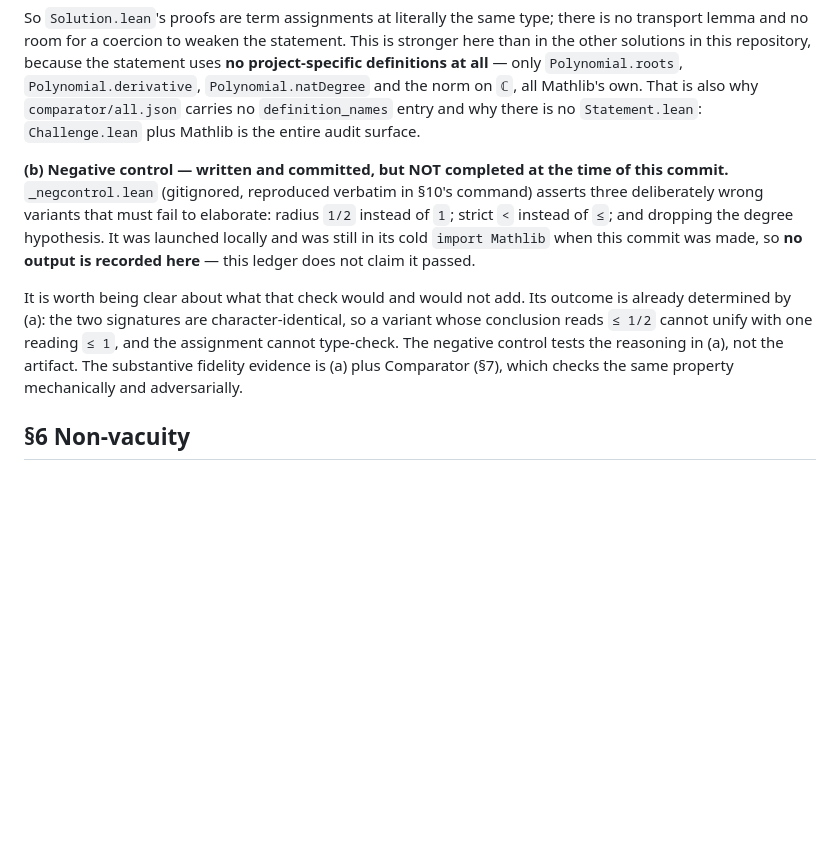
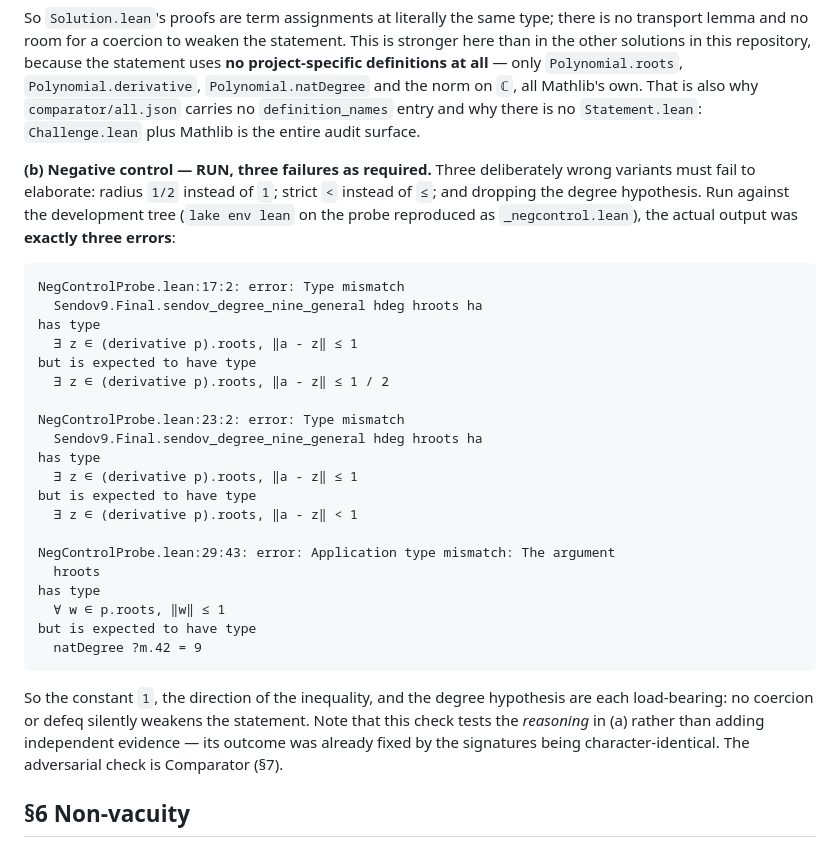
Before and after one commit to antoshashakov/Principia-Math-Solutions, a Markdown page: sendov9/VERIFICATION.md, the part around the change. Drawn GitHub-style; blank space fills up the shorter version.

Commit message:
sendov9: record the negative control's real output in VERIFICATION.md
Run against the development tree: exactly three errors, one per deliberately
wrong variant -- radius 1/2 instead of 1, strict < instead of <=, and dropping
the degree hypothesis. So the constant, the direction of the inequality and the
degree hypothesis are each load-bearing; no coercion or defeq silently weakens
the statement.

The ledger previously said this had NOT been run (it was still in a cold
import Mathlib at the time of e547beb). It notes, correctly, that this tests the
reasoning behind the character-identical-signature check rather than adding
independent evidence -- the adversarial check is Comparator.

Co-Authored-By: Claude Opus 5 (1M context) <noreply@anthropic.com>
Claude-Session: https://claude.ai/code/session_01Pio2Wa5fcFdsNFFzWrU6WA

````diff
--- a/sendov9/VERIFICATION.md
+++ b/sendov9/VERIFICATION.md
@@ -132,19 +132,40 @@ project-specific definitions at all** — only `Polynomial.roots`, `Polynomial.d
 `comparator/all.json` carries no `definition_names` entry and why there is no
 `Statement.lean`: `Challenge.lean` plus Mathlib is the entire audit surface.
 
-**(b) Negative control — written and committed, but NOT completed at the time of this
-commit.** `_negcontrol.lean` (gitignored, reproduced verbatim in §10's command) asserts
-three deliberately wrong variants that must fail to elaborate: radius `1/2` instead of `1`;
-strict `<` instead of `≤`; and dropping the degree hypothesis. It was launched locally and
-was still in its cold `import Mathlib` when this commit was made, so **no output is
-recorded here** — this ledger does not claim it passed.
+**(b) Negative control — RUN, three failures as required.** Three deliberately wrong
+variants must fail to elaborate: radius `1/2` instead of `1`; strict `<` instead of `≤`;
+and dropping the degree hypothesis. Run against the development tree (`lake env lean` on
+the probe reproduced as `_negcontrol.lean`), the actual output was **exactly three
+errors**:
 
-It is worth being clear about what that check would and would not add. Its outcome is
-already determined by (a): the two signatures are character-identical, so a variant whose
-conclusion reads `≤ 1/2` cannot unify with one reading `≤ 1`, and the assignment cannot
-type-check. The negative control tests the reasoning in (a), not the artifact. The
-substantive fidelity evidence is (a) plus Comparator (§7), which checks the same property
-mechanically and adversarially.
+```
+NegControlProbe.lean:17:2: error: Type mismatch
+  Sendov9.Final.sendov_degree_nine_general hdeg hroots ha
+has type
+  ∃ z ∈ (derivative p).roots, ‖a - z‖ ≤ 1
+but is expected to have type
+  ∃ z ∈ (derivative p).roots, ‖a - z‖ ≤ 1 / 2
+
+NegControlProbe.lean:23:2: error: Type mismatch
+  Sendov9.Final.sendov_degree_nine_general hdeg hroots ha
+has type
+  ∃ z ∈ (derivative p).roots, ‖a - z‖ ≤ 1
+but is expected to have type
+  ∃ z ∈ (derivative p).roots, ‖a - z‖ < 1
+
+NegControlProbe.lean:29:43: error: Application type mismatch: The argument
+  hroots
+has type
+  ∀ w ∈ p.roots, ‖w‖ ≤ 1
+but is expected to have type
+  natDegree ?m.42 = 9
+```
+
+So the constant `1`, the direction of the inequality, and the degree hypothesis are each
+load-bearing: no coercion or defeq silently weakens the statement. Note that this check
+tests the *reasoning* in (a) rather than adding independent evidence — its outcome was
+already fixed by the signatures being character-identical. The adversarial check is
+Comparator (§7).
 
 ## §6 Non-vacuity
 
````
